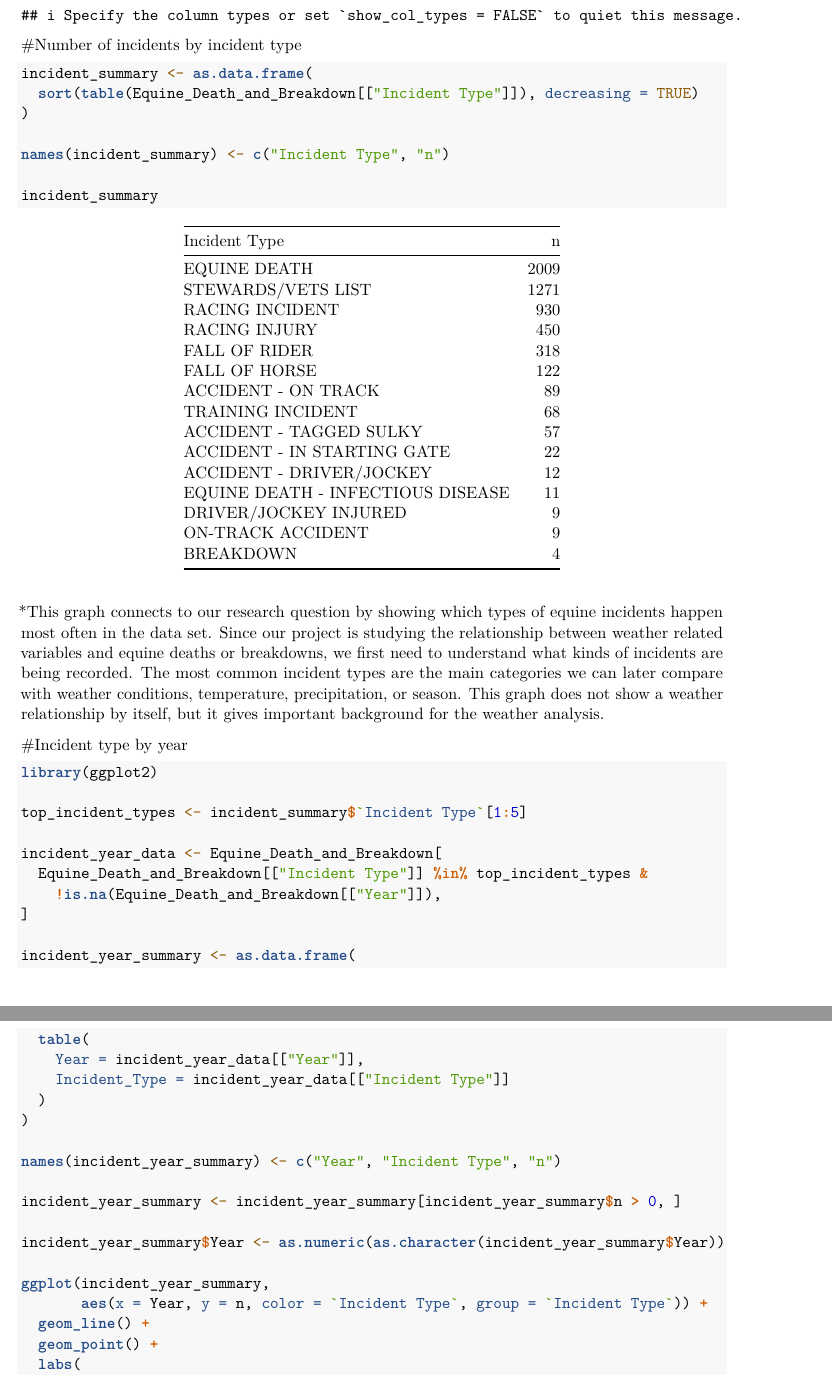
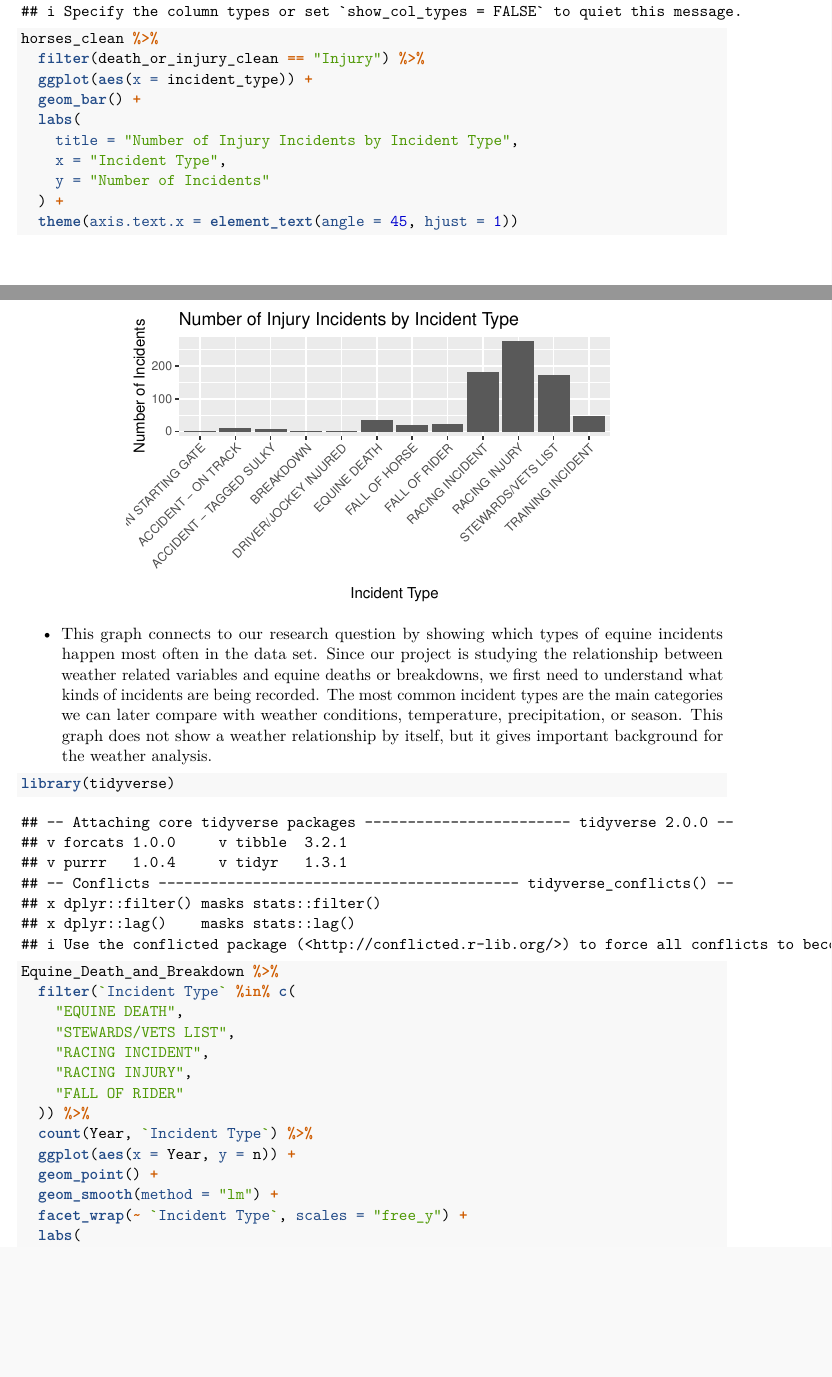
Before and after one commit to justindinh1/cds_101_final_project, an R Markdown document (final_report_template.Rmd): two parts of pages 5 and 6 of 11, joined at a grey line, cut so that both start at the same text, the shorter picture padded with empty space. Rendered offline with R 4.5, knitr and Pandoc, then LaTeX, with nearby package versions.

Commit message:
added Nivia part 4 graphs

````diff
--- a/final_report_template.Rmd
+++ b/final_report_template.Rmd
@@ -180,46 +190,37 @@
 Equine_Death_and_Breakdown <- read_csv("data/Equine_Death_and_Breakdown.csv")
 ```
 
-#Number of incidents by incident type
 ```{r}
-incident_summary <- as.data.frame(
-  sort(table(Equine_Death_and_Breakdown[["Incident Type"]]), decreasing = TRUE)
-)
+horses_clean %>%
+  filter(death_or_injury_clean == "Injury") %>%
+  ggplot(aes(x = incident_type)) +
+  geom_bar() +
+  labs(
+    title = "Number of Injury Incidents by Incident Type",
+    x = "Incident Type",
+    y = "Number of Incidents"
+  ) +
+  theme(axis.text.x = element_text(angle = 45, hjust = 1))
+```
 
-names(incident_summary) <- c("Incident Type", "n")
+* This graph connects to our research question by showing which types of equine incidents happen most often in the data set. Since our project is studying the relationship between weather related variables and equine deaths or breakdowns, we first need to understand what kinds of incidents are being recorded. The most common incident types are the main categories we can later compare with weather conditions, temperature, precipitation, or season. This graph does not show a weather relationship by itself, but it gives important background for the weather analysis.
 
-incident_summary
-```
-*This graph connects to our research question by showing which types of equine incidents happen most often in the data set. Since our project is studying the relationship between weather related variables and equine deaths or breakdowns, we first need to understand what kinds of incidents are being recorded. The most common incident types are the main categories we can later compare with weather conditions, temperature, precipitation, or season. This graph does not show a weather relationship by itself, but it gives important background for the weather analysis.
+```{r}
+library(tidyverse)
 
-#Incident type by year
-```{r}
-library(ggplot2)
-
-top_incident_types <- incident_summary$`Incident Type`[1:5]
-
-incident_year_data <- Equine_Death_and_Breakdown[
-  Equine_Death_and_Breakdown[["Incident Type"]] %in% top_incident_types &
-    !is.na(Equine_Death_and_Breakdown[["Year"]]),
-]
-
-incident_year_summary <- as.data.frame(
-  table(
-    Year = incident_year_data[["Year"]],
-    Incident_Type = incident_year_data[["Incident Type"]]
-  )
-)
-
-names(incident_year_summary) <- c("Year", "Incident Type", "n")
-
-incident_year_summary <- incident_year_summary[incident_year_summary$n > 0, ]
-
-incident_year_summary$Year <- as.numeric(as.character(incident_year_summary$Year))
-
-ggplot(incident_year_summary,
-       aes(x = Year, y = n, color = `Incident Type`, group = `Incident Type`)) +
-  geom_line() +
+Equine_Death_and_Breakdown %>%
+  filter(`Incident Type` %in% c(
+    "EQUINE DEATH",
+    "STEWARDS/VETS LIST",
+    "RACING INCIDENT",
+    "RACING INJURY",
+    "FALL OF RIDER"
+  )) %>%
+  count(Year, `Incident Type`) %>%
+  ggplot(aes(x = Year, y = n)) +
   geom_point() +
+  geom_smooth(method = "lm") +
+  facet_wrap(~ `Incident Type`, scales = "free_y") +
   labs(
     title = "Top Incident Types by Year",
     x = "Year",
````
Also changed, not shown: final_report_template.Rmd (22 more changed lines).
